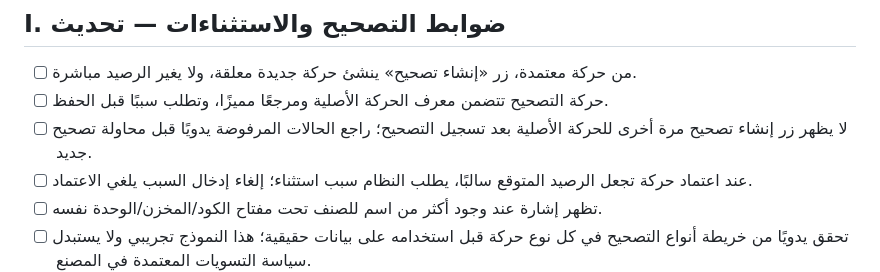
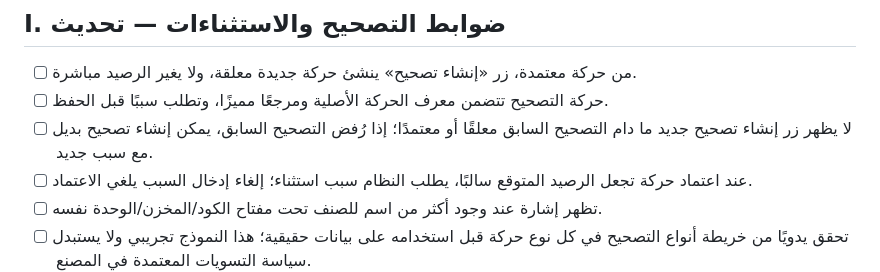
Before and after one commit to mtarkg2025-lang/ilock-inventory, a Markdown page: SHADOW_INVENTORY_ADVISOR/ACCEPTANCE_TESTS_AR.md, the part around the change. GitHub-like rendering.

Commit message:
Align correction acceptance test with rejected-correction retry behavior

```diff
--- a/SHADOW_INVENTORY_ADVISOR/ACCEPTANCE_TESTS_AR.md
+++ b/SHADOW_INVENTORY_ADVISOR/ACCEPTANCE_TESTS_AR.md
@@ -101,7 +101,7 @@
 ## I. ضوابط التصحيح والاستثناءات — تحديث
 - [ ] من حركة معتمدة، زر «إنشاء تصحيح» ينشئ حركة جديدة معلقة، ولا يغير الرصيد مباشرة.
 - [ ] حركة التصحيح تتضمن معرف الحركة الأصلية ومرجعًا مميزًا، وتطلب سببًا قبل الحفظ.
-- [ ] لا يظهر زر إنشاء تصحيح مرة أخرى للحركة الأصلية بعد تسجيل التصحيح؛ راجع الحالات المرفوضة يدويًا قبل محاولة تصحيح جديد.
+- [ ] لا يظهر زر إنشاء تصحيح جديد ما دام التصحيح السابق معلقًا أو معتمدًا؛ إذا رُفض التصحيح السابق، يمكن إنشاء تصحيح بديل مع سبب جديد.
 - [ ] عند اعتماد حركة تجعل الرصيد المتوقع سالبًا، يطلب النظام سبب استثناء؛ إلغاء إدخال السبب يلغي الاعتماد.
 - [ ] تظهر إشارة عند وجود أكثر من اسم للصنف تحت مفتاح الكود/المخزن/الوحدة نفسه.
 - [ ] تحقق يدويًا من خريطة أنواع التصحيح في كل نوع حركة قبل استخدامه على بيانات حقيقية؛ هذا النموذج تجريبي ولا يستبدل سياسة التسويات المعتمدة في المصنع.
```
